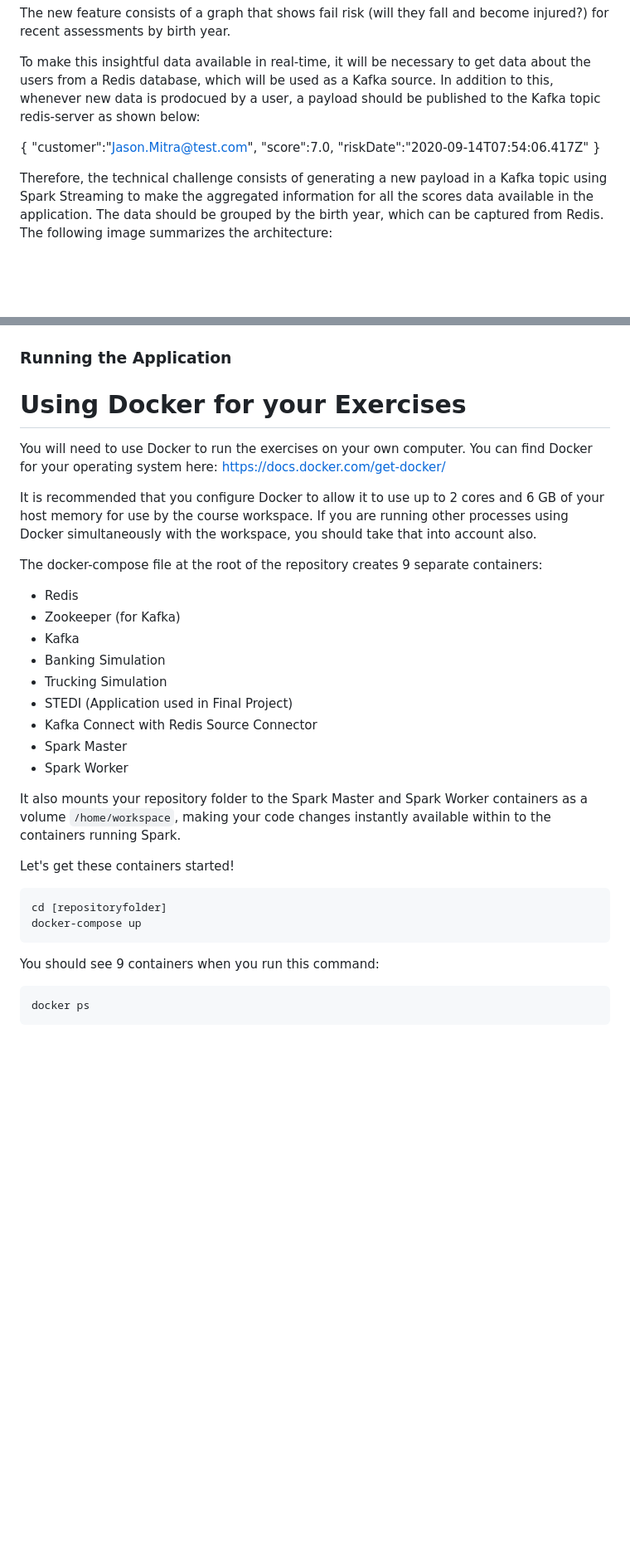
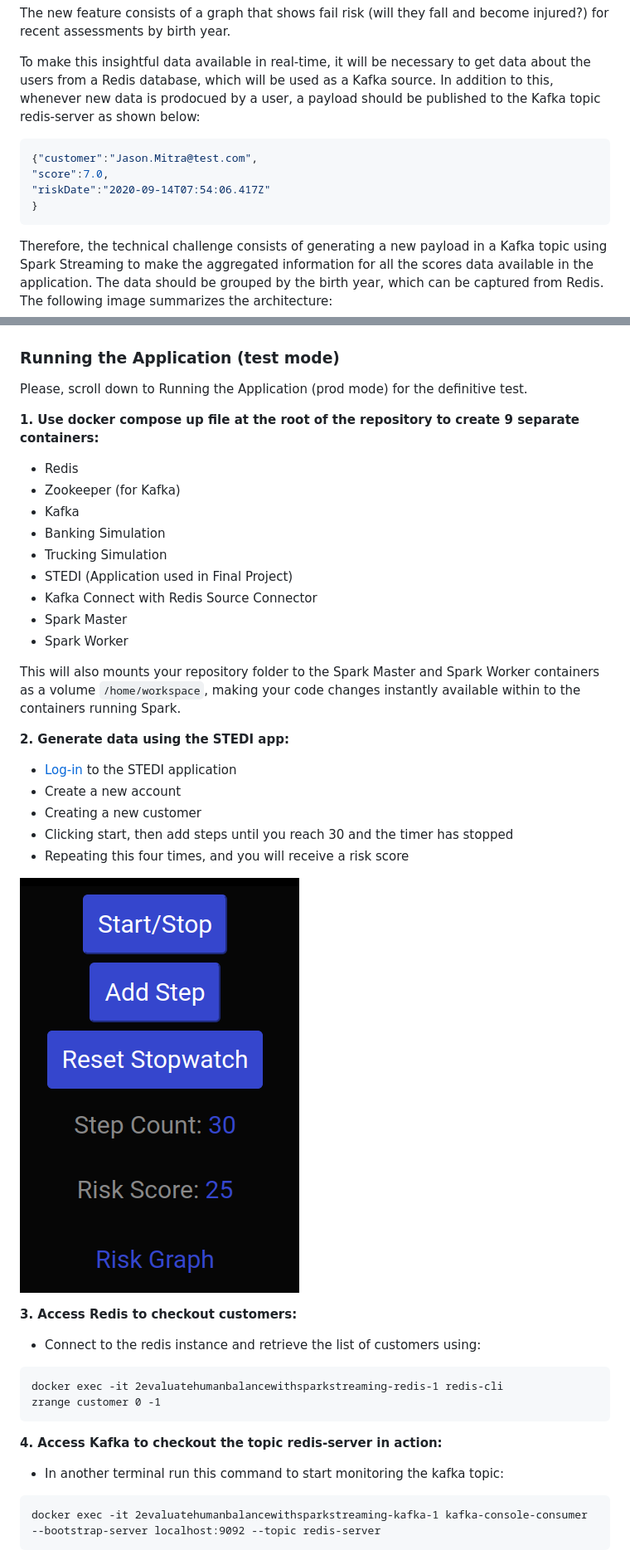
Before and after one commit to mcanabrava/udacity-data-streaming, a Markdown page: 2. Evaluate Human Balance with Spark Streaming/README.md, 2 parts joined by grey strips. Shown at 83% size. Rendered like a GitHub page; pictures changed too: 2. Evaluate Human Balance with Spark Streaming/images/simulate_app.png (added); blank space fills up the shorter version.

````diff
--- a/2. Evaluate Human Balance with Spark Streaming/README.md
+++ b/2. Evaluate Human Balance with Spark Streaming/README.md
@@ -6,27 +6,22 @@ The new feature consists of a graph that shows fail risk (will they fall and bec
 
 To make this insightful data available in real-time, it will be necessary to get data about the users from a Redis database, which will be used as a Kafka source. In addition to this, whenever new data is prodocued by a user, a payload should be published to the Kafka topic redis-server as shown below:
 
-{
-    "customer":"Jason.Mitra@test.com",
-    "score":7.0,
-    "riskDate":"2020-09-14T07:54:06.417Z"
+```json
+{"customer":"Jason.Mitra@test.com",
+"score":7.0,
+"riskDate":"2020-09-14T07:54:06.417Z"
 }
+```
 
 Therefore, the technical challenge consists of generating a new payload in a Kafka topic using Spark Streaming to make the aggregated information for all the scores data available in the application. The data should be grouped by the birth year, which can be captured from Redis. The following image summarizes the architecture:
 
 ![alt_text](./images/arch.png "Architecture")
 
-### Running the Application
+### Running the Application (test mode)
 
-#  Using Docker for your Exercises
+Please, scroll down to Running the Application (prod mode) for the definitive test.
 
-You will need to use Docker to run the exercises on your own computer. You can find Docker for your operating system here: https://docs.docker.com/get-docker/
-
-It is recommended that you configure Docker to allow it to use up to 2 cores and 6 GB of your host memory for use by the course workspace. If you are running other processes using Docker simultaneously with the workspace, you should take that into account also.
-
-
-
-The docker-compose file at the root of the repository creates 9 separate containers:
+**1. Use docker compose up file at the root of the repository to create 9 separate containers:**
 
 - Redis
 - Zookeeper (for Kafka)
@@ -38,16 +33,31 @@ The docker-compose file at the root of the repository creates 9 separate contain
 - Spark Master
 - Spark Worker
 
-It also mounts your repository folder to the Spark Master and Spark Worker containers as a volume  `/home/workspace`, making your code changes instantly available within to the containers running Spark.
+This will also mounts your repository folder to the Spark Master and Spark Worker containers as a volume  `/home/workspace`, making your code changes instantly available within to the containers running Spark.
 
-Let's get these containers started!
+**2. Generate data using the STEDI app:**
+
+- [Log-in](http://localhost:4567) to the STEDI application
+- Create a new account
+- Creating a new customer
+- Clicking start, then add steps until you reach 30 and the timer has stopped
+- Repeating this four times, and you will receive a risk score
+
+![alt_text](./images/simulate_app.png "Simulate App")
+
+**3. Access Redis to checkout customers:**
+
+- Connect to the redis instance and retrieve the list of customers using:
 
 ```
-cd [repositoryfolder]
-docker-compose up
+docker exec -it 2evaluatehumanbalancewithsparkstreaming-redis-1 redis-cli
+zrange customer 0 -1
 ```
 
-You should see 9 containers when you run this command:
+**4. Access Kafka to checkout the topic redis-server in action:**
+
+- In another terminal run this command to start monitoring the kafka topic:
+
 ```
-docker ps
+docker exec -it 2evaluatehumanbalancewithsparkstreaming-kafka-1 kafka-console-consumer --bootstrap-server localhost:9092 --topic redis-server
 ```
````
Also changed, not shown: other parts of 2. Evaluate Human Balance with Spark Streaming/README.md (+52 -0 lines), 12 other files.
